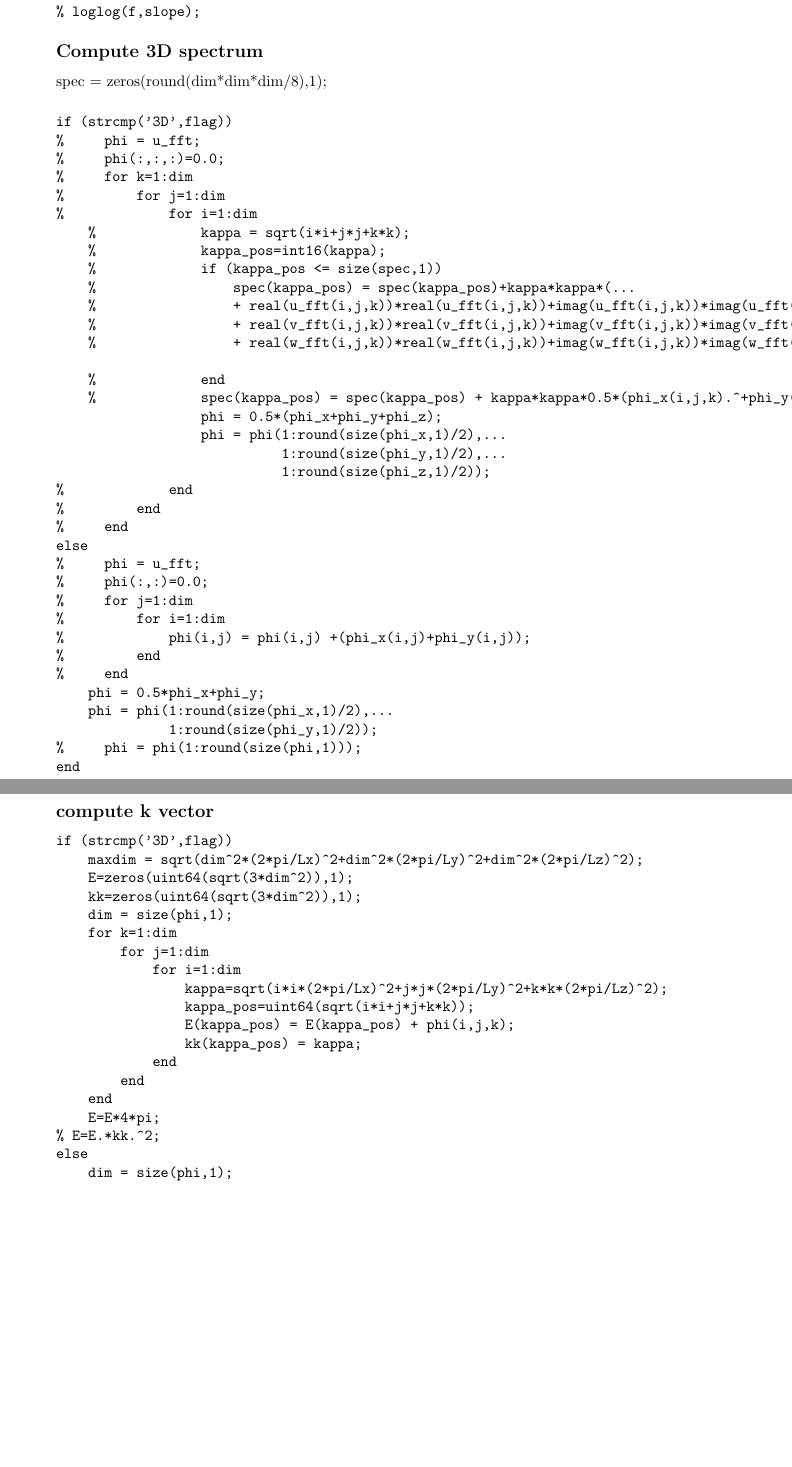
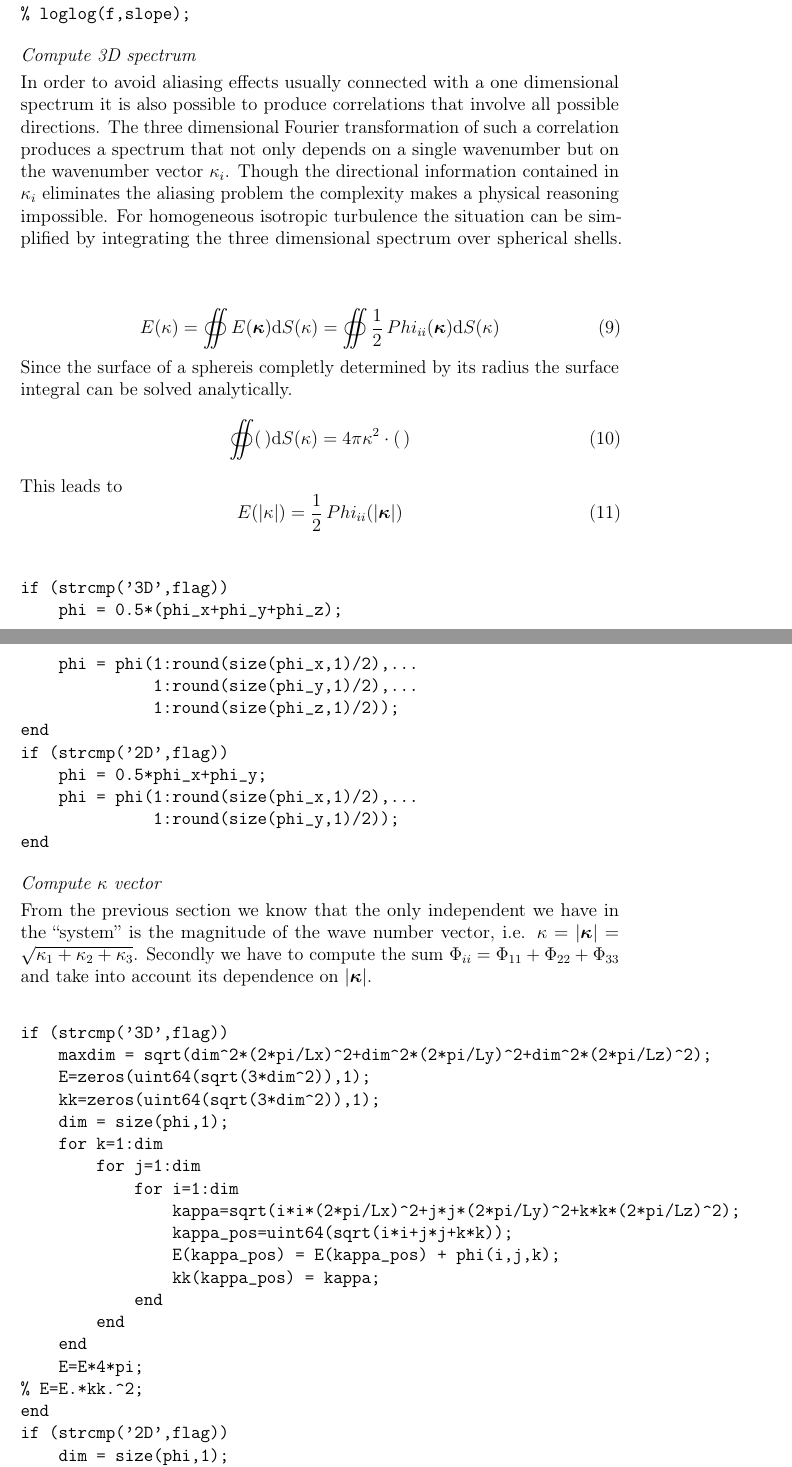
Before and after one commit to d1l1x/hita, a LaTeX paper (doc/spectrum.tex): two parts of pages 8 and 9 of 10 before the commit and two parts of pages 9 and 10 of 12 after it, joined at a grey line, cut so that both start at the same text, the shorter picture padded with empty space. Compiled offline with pdfLaTeX.

Commit message:
commit from mac although worked on workstation

```diff
--- a/doc/spectrum.tex
+++ b/doc/spectrum.tex
@@ -1,14 +1,15 @@
 
 % This LaTeX was auto-generated from an M-file by MATLAB.
 % To make changes, update the M-file and republish this document.
-
-\documentclass{article}
+\documentclass[12pt,preprint,ntfdMod]{elsarticle}
 \usepackage{graphicx}
 \usepackage{color}
 \usepackage{mcode}
 \usepackage{amsmath}
 \usepackage{amsfonts}
 \usepackage{hyperref}
+\usepackage[protrusion=true,expansion]{microtype}
+\usepackage{esint}
 \hypersetup{
 	bookmarks=true,         % show bookmarks bar?
 	unicode=false,          % non-Latin characters in Acrobat’s bookmarks
@@ -33,5 +34,5 @@
 \sloppy
 \definecolor{lightgray}{gray}{0.5}
 \setlength{\parindent}{0pt}
-
+\author{Felix Dietzsch}
 \begin{document}
@@ -323,9 +325,13 @@ In general the spectrum of a phyiscal quantity has three dimensions whereas the
 \subsection*{Compute 1D spectrum}
 
 \begin{verbatim}
-L=length(R1);
+L=length(R11);
 NFFT=2^nextpow2(L);
-spec_1D=fft(R1(:,1),NFFT)/L.*2/pi;
+E11=fft(R11,NFFT)/L.*2/pi.*std2(u)^2;
+%
+L=length(R22);
+NFFT=2^nextpow2(L);
+E22=fft(R22,NFFT)/L.*2/pi;
 
 f = linspace(0,1,NFFT)*2*pi/dx;
 
@@ -339,50 +345,45 @@ slope=1.5*664092^(2/3)*(f.^(-5/3));
 \subsection*{Compute 3D spectrum}
 
 \begin{par}
-spec = zeros(round(dim*dim*dim/8),1);
+In order to avoid aliasing effects usually connected with a one dimensional spectrum it is also possible to produce correlations that involve all possible directions. The three dimensional Fourier transformation of such a correlation produces a spectrum that not only depends on a single wavenumber but on the wavenumber vector $\kappa_i$. Though the directional information contained in $\kappa_i$ eliminates the aliasing problem the complexity makes a physical reasoning impossible. For homogeneous isotropic turbulence the situation can be simplified by integrating the three dimensional spectrum over spherical shells.
+\end{par} \vspace{1em}
+\begin{par}
+
+  \begin{equation}
+      E(\kappa) = \oiint E(\boldsymbol\kappa)\mathrm{d}S(\kappa)
+                = \oiint \frac{1}{2}\,Phi_{ii}(\boldsymbol\kappa)\mathrm{d}S(\kappa)
+  \end{equation}
+  Since the surface of a sphereis completly determined by its radius the
+  surface integral can be solved analytically.
+  \begin{equation}
+      \oiint(\,)\mathrm{d}S(\kappa) = 4\pi\kappa^2\cdot(\,)
+  \end{equation}
+This leads to
+  \begin{equation}
+      E(|\kappa|) = \frac{1}{2}\,Phi_{ii}(|\boldsymbol\kappa|)
+  \end{equation}
+
 \end{par} \vspace{1em}
 \begin{verbatim}
 if (strcmp('3D',flag))
-%     phi = u_fft;
-%     phi(:,:,:)=0.0;
-%     for k=1:dim
-%         for j=1:dim
-%             for i=1:dim
-    %             kappa = sqrt(i*i+j*j+k*k);
-    %             kappa_pos=int16(kappa);
-    %             if (kappa_pos <= size(spec,1))
-    %                 spec(kappa_pos) = spec(kappa_pos)+kappa*kappa*(...
-    %                 + real(u_fft(i,j,k))*real(u_fft(i,j,k))+imag(u_fft(i,j,k))*imag(u_fft(i,j,k)) ...
-    %                 + real(v_fft(i,j,k))*real(v_fft(i,j,k))+imag(v_fft(i,j,k))*imag(v_fft(i,j,k)) ...
-    %                 + real(w_fft(i,j,k))*real(w_fft(i,j,k))+imag(w_fft(i,j,k))*imag(w_fft(i,j,k)));
-
-    %             end
-    %             spec(kappa_pos) = spec(kappa_pos) + kappa*kappa*0.5*(phi_x(i,j,k).^+phi_y(i,j,k).^2+phi_z(i,j,k).^2);
-                  phi = 0.5*(phi_x+phi_y+phi_z);
-                  phi = phi(1:round(size(phi_x,1)/2),...
-                            1:round(size(phi_y,1)/2),...
-                            1:round(size(phi_z,1)/2));
-%             end
-%         end
-%     end
-else
-%     phi = u_fft;
-%     phi(:,:)=0.0;
-%     for j=1:dim
-%         for i=1:dim
-%             phi(i,j) = phi(i,j) +(phi_x(i,j)+phi_y(i,j));
-%         end
-%     end
+    phi = 0.5*(phi_x+phi_y+phi_z);
+    phi = phi(1:round(size(phi_x,1)/2),...
+              1:round(size(phi_y,1)/2),...
+              1:round(size(phi_z,1)/2));
+end
+if (strcmp('2D',flag))
     phi = 0.5*phi_x+phi_y;
     phi = phi(1:round(size(phi_x,1)/2),...
               1:round(size(phi_y,1)/2));
-%     phi = phi(1:round(size(phi,1)));
 end
 \end{verbatim}
 
 
-\subsection*{compute k vector}
+\subsection*{Compute $\kappa$ vector}
 
+\begin{par}
+From the previous section we know that the only independent we have in the ``system'' is the magnitude of the wave number vector, i.e. $\kappa=|\boldsymbol\kappa|=\sqrt{\kappa_1+\kappa_2+\kappa_3}$. Secondly we have to compute the sum $\Phi_{ii}=\Phi_{11}+\Phi_{22}+\Phi_{33}$ and take into account its dependence on $|\boldsymbol\kappa|$.
+\end{par} \vspace{1em}
 \begin{verbatim}
 if (strcmp('3D',flag))
     maxdim = sqrt(dim^2*(2*pi/Lx)^2+dim^2*(2*pi/Ly)^2+dim^2*(2*pi/Lz)^2);
@@ -401,7 +402,8 @@ if (strcmp('3D',flag))
     end
     E=E*4*pi;
 % E=E.*kk.^2;
-else
+end
+if (strcmp('2D',flag))
     dim = size(phi,1);
     maxdim = sqrt(dim^2*(2*pi/Lx)^2+dim^2*(2*pi/Ly)^2);
     E=zeros(uint64(sqrt(dim^2+dim^2)),1);
```
Also changed, not shown: doc/includes.txt (+2 -0 lines), doc/spectrum.pdf (deleted), doc/spectrum.png, doc/spectrum_01.jpg, doc/spectrum_02.jpg, doc/spectrum.tex (12 more changed lines), 4 other files.
